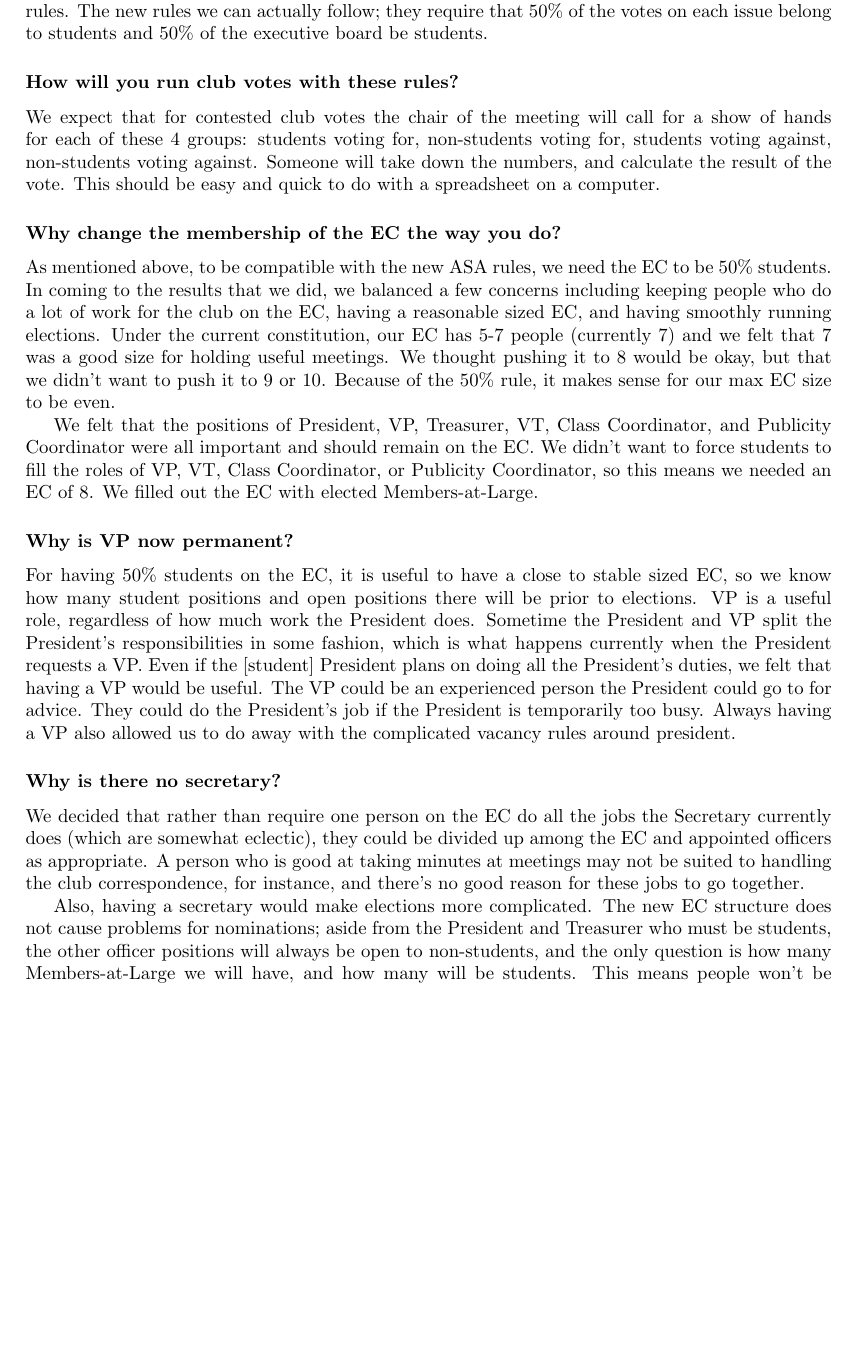
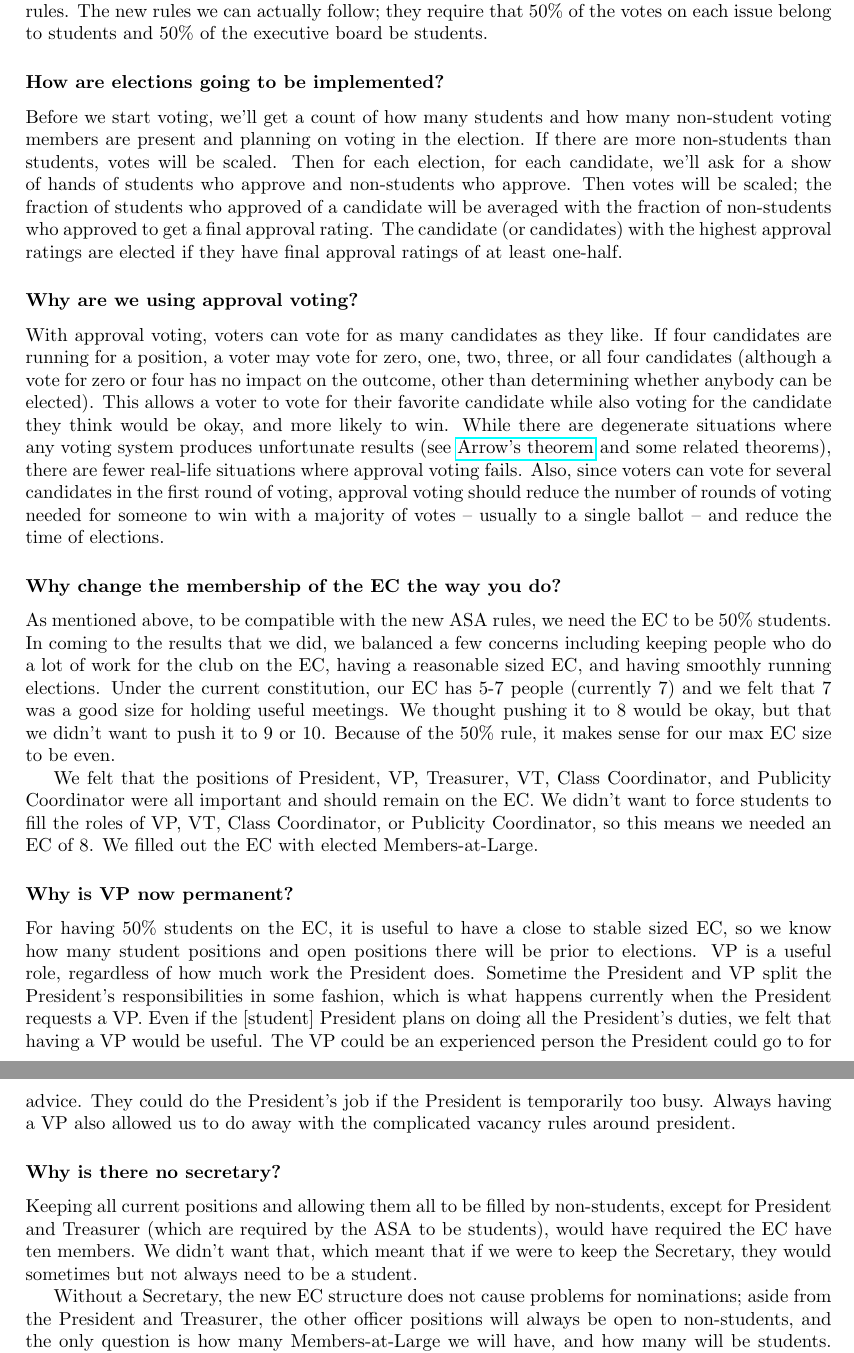
Before and after one commit to tech-squares/govdocs, a LaTeX document (2015faq.tex): part of page 2 of 3 before the commit and two parts of pages 2 and 3 of 4 after it, the two joined at a grey line, cut so that both start at the same text, the shorter picture padded with empty space. Compiled offline with pdfLaTeX.

Commit message:
FAQ changes
- Ginda
- Veronica
- me

```diff
--- a/2015faq.tex
+++ b/2015faq.tex
@@ -1,4 +1,7 @@
 \documentclass{article}
+
+\usepackage{hyperref}
+
 \addtolength{\topmargin}{-1cm}
 \addtolength{\textheight}{2cm}
 \addtolength{\oddsidemargin}{-1.5cm}
@@ -36,8 +39,11 @@ The MIT Association of Student Activities recognizes us as an MIT student group,
 
 The ASA recently changed their rules and gave student groups the option to adopt the new rules. The new rules we can actually follow; they require that 50\% of the votes on each issue belong to students and 50\% of the executive board be students.
 
-\subsubsection*{How will you run club votes with these rules?}
-We expect that for contested club votes the chair of the meeting will call for a show of hands for each of these 4 groups: students voting for, non-students voting for, students voting against, non-students voting against. Someone will take down the numbers, and calculate the result of the vote. This should be easy and quick to do with a spreadsheet on a computer.
+\subsubsection*{How are elections going to be implemented?}
+Before we start voting, we'll get a count of how many students and how many non-student voting members are present and planning on voting in the election. If there are more non-students than students, votes will be scaled.  Then for each election, for each candidate, we'll ask for a show of hands of students who approve and non-students who approve. Then votes will be scaled; the fraction of students who approved of a candidate will be averaged with the fraction of non-students who approved to get a final approval rating. The candidate (or candidates) with the highest approval ratings are elected if they have final approval ratings of at least one-half.
+
+\subsubsection*{Why are we using approval voting?}
+With approval voting, voters can vote for as many candidates as they like. If four candidates are running for a position, a voter may vote for zero, one, two, three, or all four candidates (although a vote for zero or four has no impact on the outcome, other than determining whether anybody can be elected). This allows a voter to vote for their favorite candidate while also voting for the candidate they think would be okay, and more likely to win. While there are degenerate situations where any voting system produces unfortunate results (see \href{http://en.wikipedia.org/wiki/Arrow's_impossibility_theorem}{Arrow's theorem} and some related theorems), there are fewer real-life situations where approval voting fails. Also, since voters can vote for several candidates in the first round of voting, approval voting should reduce the number of rounds of voting needed for someone to win with a majority of votes -- usually to a single ballot -- and reduce the time of elections.
 
 \subsubsection*{Why change the membership of the EC the way you do?}
 As mentioned above, to be compatible with the new ASA rules, we need the EC to be 50\% students. In coming to the results that we did, we balanced a few concerns including keeping people who do a lot of work for the club on the EC, having a reasonable sized EC, and having smoothly running elections. Under the current constitution, our EC has 5-7 people (currently 7) and we felt that 7 was a good size for holding useful meetings. We thought pushing it to 8 would be okay, but that we didn't want to push it to 9 or 10. Because of the 50\% rule, it makes sense for our max EC size to be even.
@@ -48,9 +54,10 @@ We felt that the positions of President, VP, Treasurer, VT, Class Coordinator, a
 For having 50\% students on the EC, it is useful to have a close to stable sized EC, so we know how many student positions and open positions there will be prior to elections. VP is a useful role, regardless of how much work the President does. Sometime the President and VP split the President's responsibilities in some fashion, which is what happens currently when the President requests a VP. Even if the [student] President plans on doing all the President's duties, we felt that having a  VP would be useful. The VP could be an experienced person the President could go to for advice. They could do the President's job if the President is temporarily too busy. Always having a VP also allowed us to do away with the complicated vacancy rules around president.
 
 \subsubsection*{Why is there no secretary?}
-We decided that rather than require one person on the EC do all the jobs the Secretary currently does (which are somewhat eclectic), they could be divided up among the EC and appointed officers as appropriate. A person who is good at taking minutes at meetings may not be suited to handling the club correspondence, for instance, and there's no good reason for these jobs to go together.
+Keeping all current positions and allowing them all to be filled by non-students, except for President and Treasurer (which are required by the ASA to be students), would have required the EC have ten members. We didn't want that, which meant that if we were to keep the Secretary, they would sometimes but not always need to be a student.
 
-Also, having a secretary would make elections more complicated. The new EC structure does not cause problems for nominations; aside from the President and Treasurer who must be students, the other officer positions will always be open to non-students, and the only question is how many Members-at-Large we will have, and how many will be students. This means people won't be running for a specific position and then finding out during the election that, actually, that position is now only open to a student. If we kept a Secretary position, it would have been the last position elected before the Members-at-Large, and therefore, sometimes but not always, would have needed to be a student, depending on who got elected to the other positions. We thought this would be unfair to people running for the EC.
+Without a Secretary, the new EC structure does not cause problems for nominations; aside from the President and Treasurer, the other officer positions will always be open to non-students, and the only question is how many Members-at-Large we will have, and how many will be students. This means people won't be running for a specific position and then finding out during the election that, actually, that position is now only open to a student. If we kept a Secretary position, it would have been the last position elected before the Members-at-Large, and therefore, sometimes but not always, would have needed to be a student, depending on who got elected to the other positions. We thought this would be unfair to people running for the EC.
+
 
 \section{Miscellany}
 
```
Also changed, not shown: 2015amend.txt (+1 -1 lines).
